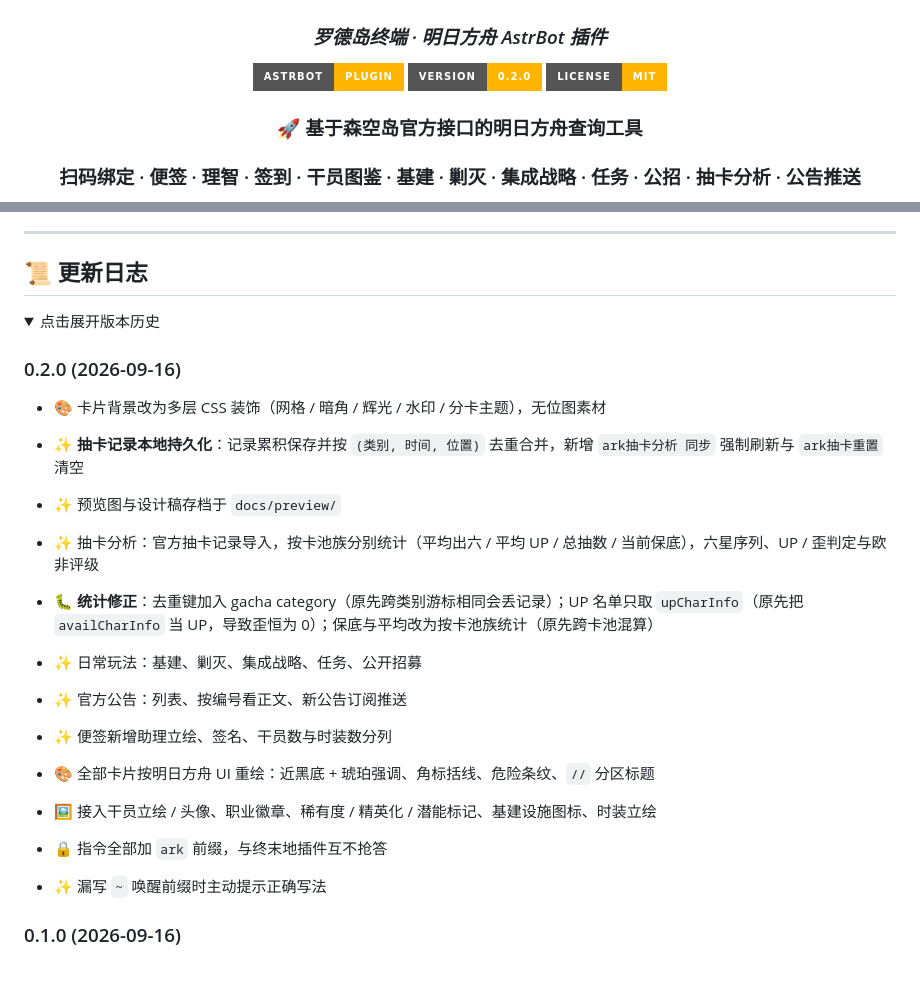
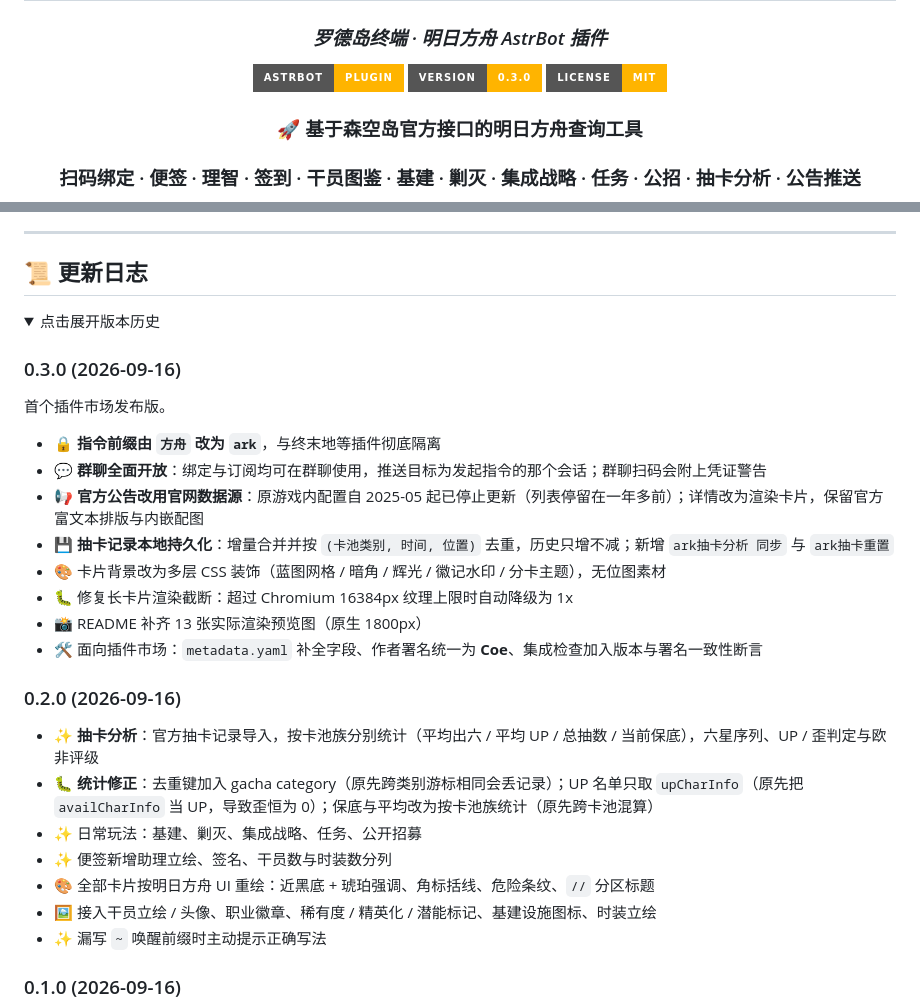
Before and after one commit to Siq5005/astrbot_plugin_arknights, a Markdown page: README.md, 2 parts joined by grey strips. GitHub-like rendering; folded sections open; badges without logos; blank space fills up the shorter version.

Commit message:
fix: stop the version from going stale outside metadata.yaml
Bumping to 0.3.0 left two copies behind: the README badge and a hardcoded
version in render_preview.py, which meant the generated preview cards advertised
0.2.0 in their headers. The badge is corrected, render_preview now reads
PLUGIN_VERSION out of main.py, and the changelog gains its 0.3.0 entry with the
0.2.0 items that had been appended to the wrong release.

The integration check now asserts the badge and the changelog heading match the
metadata version. Verified by injecting drift into all three places and
confirming each assertion fails.

```diff
--- a/README.md
+++ b/README.md
@@ -7,7 +7,7 @@
 ### *罗德岛终端 · 明日方舟 AstrBot 插件*
 
 [![AstrBot](https://img.shields.io/badge/AstrBot-Plugin-FFB400?style=for-the-badge&logo=python)](https://github.com/AstrBotDevs/AstrBot)
-[![Version](https://img.shields.io/badge/version-0.2.0-FFB400?style=for-the-badge)](#-更新日志)
+[![Version](https://img.shields.io/badge/version-0.3.0-FFB400?style=for-the-badge)](#-更新日志)
 [![License](https://img.shields.io/badge/license-MIT-FFB400?style=for-the-badge)](LICENSE)
 
 ### 🚀 基于森空岛官方接口的明日方舟查询工具
@@ -345,21 +345,27 @@ astrbot_plugin_arknights/
 <details>
 <summary>点击展开版本历史</summary>
 
+### 0.3.0 (2026-09-16)
+
+首个插件市场发布版。
+
+- 🔒 **指令前缀由 `方舟` 改为 `ark`**，与终末地等插件彻底隔离
+- 💬 **群聊全面开放**：绑定与订阅均可在群聊使用，推送目标为发起指令的那个会话；群聊扫码会附上凭证警告
+- 📢 **官方公告改用官网数据源**：原游戏内配置自 2025-05 起已停止更新（列表停留在一年多前）；详情改为渲染卡片，保留官方富文本排版与内嵌配图
+- 💾 **抽卡记录本地持久化**：增量合并并按 `(卡池类别, 时间, 位置)` 去重，历史只增不减；新增 `ark抽卡分析 同步` 与 `ark抽卡重置`
+- 🎨 卡片背景改为多层 CSS 装饰（蓝图网格 / 暗角 / 辉光 / 徽记水印 / 分卡主题），无位图素材
+- 🐛 修复长卡片渲染截断：超过 Chromium 16384px 纹理上限时自动降级为 1x
+- 📸 README 补齐 13 张实际渲染预览图（原生 1800px）
+- 🛠️ 面向插件市场：`metadata.yaml` 补全字段、作者署名统一为 **Coe**、集成检查加入版本与署名一致性断言
+
 ### 0.2.0 (2026-09-16)
 
-- 🎨 卡片背景改为多层 CSS 装饰（网格 / 暗角 / 辉光 / 水印 / 分卡主题），无位图素材
-
-- ✨ **抽卡记录本地持久化**：记录累积保存并按 `(类别, 时间, 位置)` 去重合并，新增 `ark抽卡分析 同步` 强制刷新与 `ark抽卡重置` 清空
-- ✨ 预览图与设计稿存档于 `docs/preview/`
-
-- ✨ 抽卡分析：官方抽卡记录导入，按卡池族分别统计（平均出六 / 平均 UP / 总抽数 / 当前保底），六星序列、UP / 歪判定与欧非评级
+- ✨ **抽卡分析**：官方抽卡记录导入，按卡池族分别统计（平均出六 / 平均 UP / 总抽数 / 当前保底），六星序列、UP / 歪判定与欧非评级
 - 🐛 **统计修正**：去重键加入 gacha category（原先跨类别游标相同会丢记录）；UP 名单只取 `upCharInfo`（原先把 `availCharInfo` 当 UP，导致歪恒为 0）；保底与平均改为按卡池族统计（原先跨卡池混算）
 - ✨ 日常玩法：基建、剿灭、集成战略、任务、公开招募
-- ✨ 官方公告：列表、按编号看正文、新公告订阅推送
 - ✨ 便签新增助理立绘、签名、干员数与时装数分列
 - 🎨 全部卡片按明日方舟 UI 重绘：近黑底 + 琥珀强调、角标括线、危险条纹、`//` 分区标题
 - 🖼️ 接入干员立绘 / 头像、职业徽章、稀有度 / 精英化 / 潜能标记、基建设施图标、时装立绘
-- 🔒 指令全部加 `ark` 前缀，与终末地插件互不抢答
 - ✨ 漏写 `~` 唤醒前缀时主动提示正确写法
 
 ### 0.1.0 (2026-09-16)
```
Also changed, not shown: docs/preview/help.jpg, docs/preview/note.jpg, docs/preview/sanity.jpg, 2 other files.
